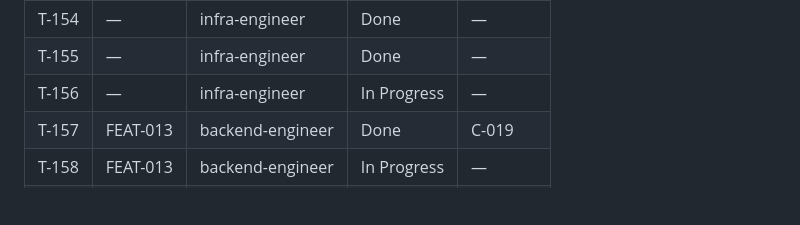
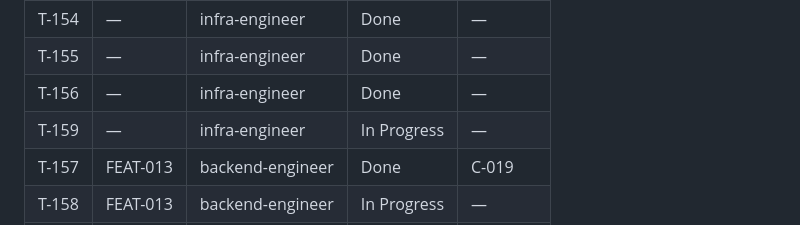
Before and after one commit to vanguard-op/scenova, a Markdown page: DELIVERY.md, the part around the change. GitHub-like rendering; blank space fills up the shorter version.

Commit message:
chore(delivery): close the iOS build now that its job is green

```diff
--- a/DELIVERY.md
+++ b/DELIVERY.md
@@ -107,7 +107,8 @@ docs/           BPRD (product-shaper)
 | T-153 | — | infra-engineer | Done | — |
 | T-154 | — | infra-engineer | Done | — |
 | T-155 | — | infra-engineer | Done | — |
-| T-156 | — | infra-engineer | In Progress | — |
+| T-156 | — | infra-engineer | Done | — |
+| T-159 | — | infra-engineer | In Progress | — |
 | T-157 | FEAT-013 | backend-engineer | Done | C-019 |
 | T-158 | FEAT-013 | backend-engineer | In Progress | — |
 | T-159 | — | infra-engineer | Backlog | — |
```
